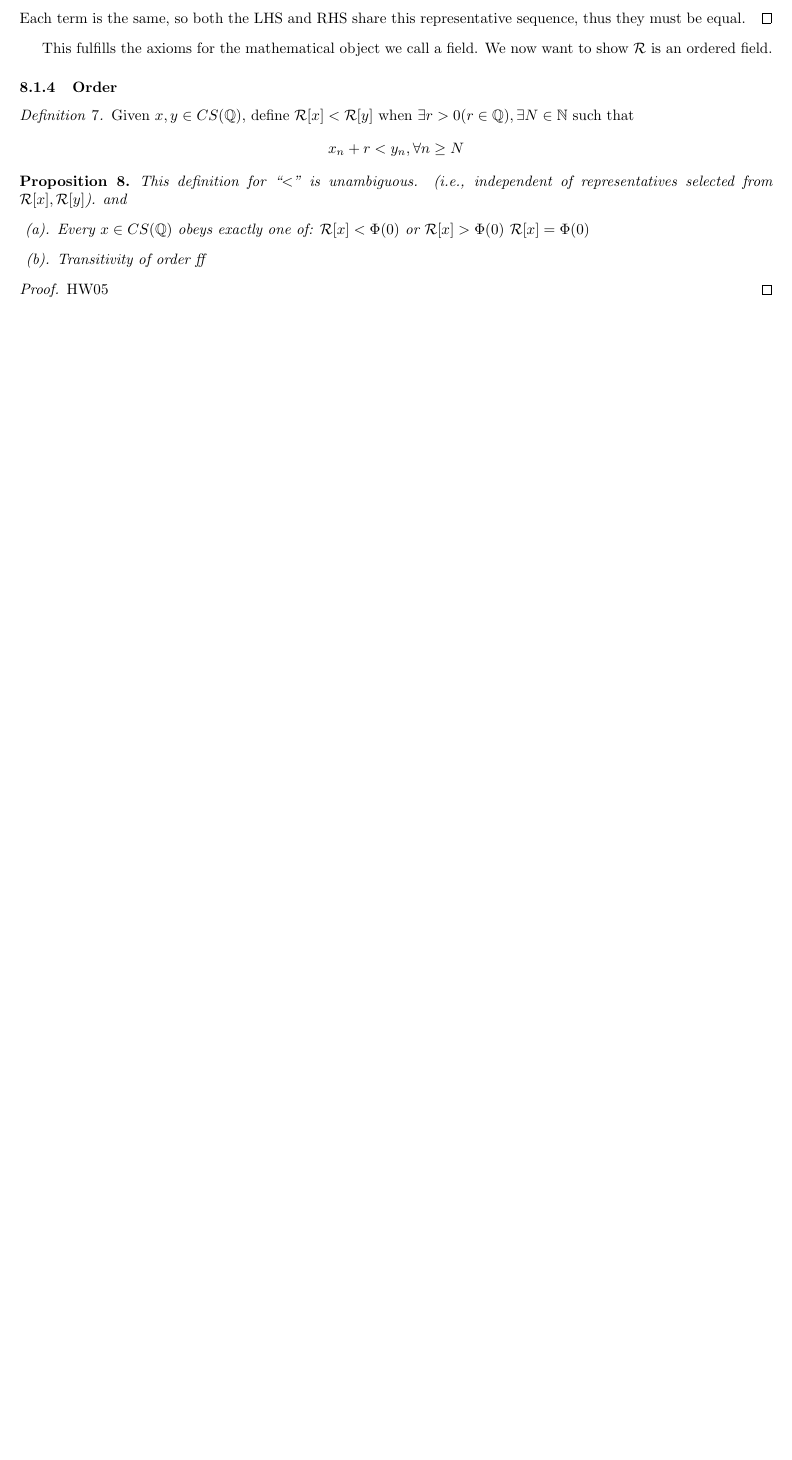
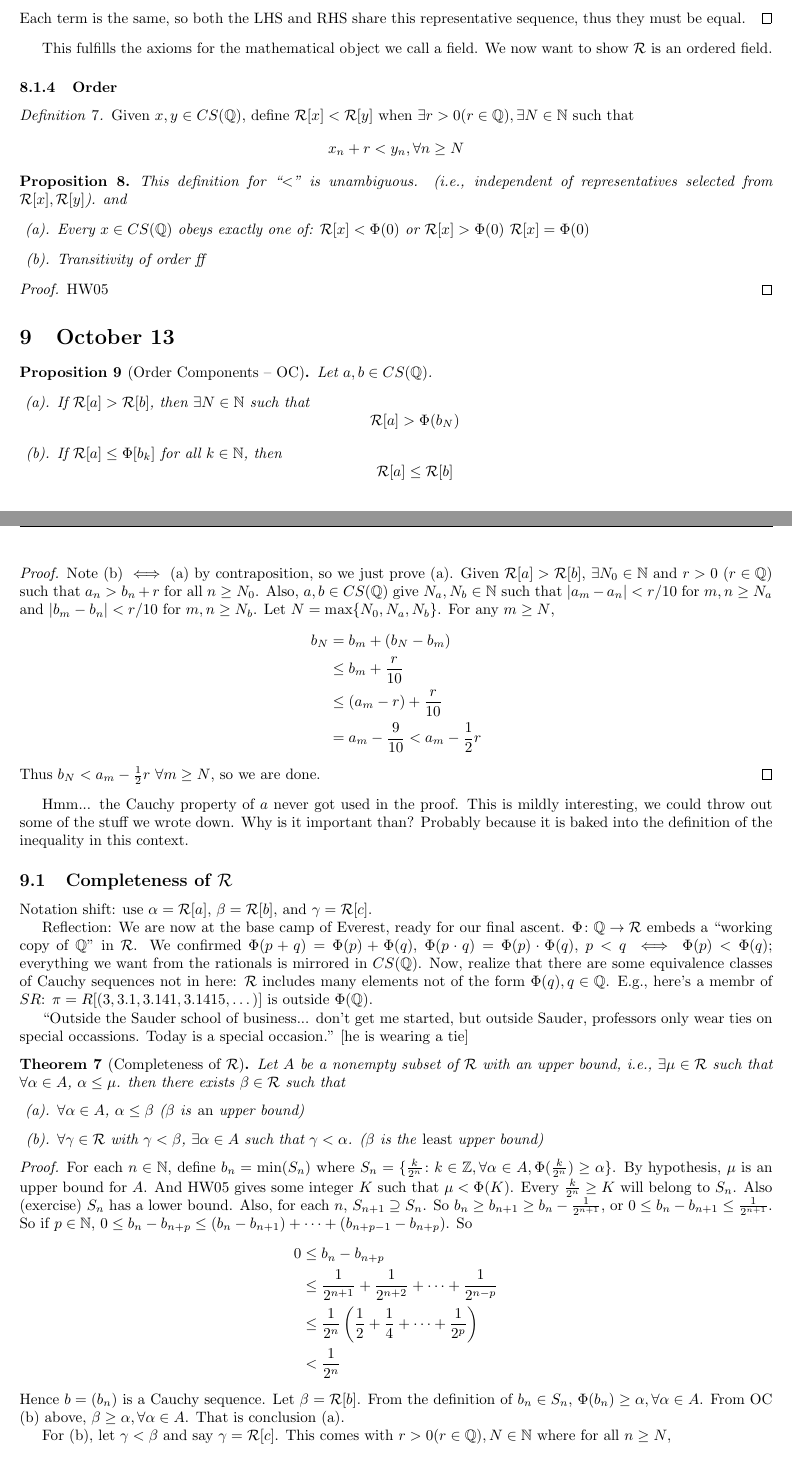
Before and after one commit to nich-rees/coursework, a LaTeX document (math320/notes/notes.tex): part of page 11 of 11 before the commit and two parts of pages 11 and 12 of 13 after it, the two joined at a grey line, cut so that both start at the same text, the shorter picture padded with empty space. Compiled offline with pdfLaTeX.

Commit message:
oct 13 2023 notes

```diff
--- a/math320/notes/notes.tex
+++ b/math320/notes/notes.tex
@@ -27,6 +27,7 @@
 \newcommand{\R}{{\mathbb R}}
 \newcommand{\C}{{\mathbb C}}
 \newcommand{\ep}{{\varepsilon}}
+\newcommand{\SR}{{\mathcal R}}
 
 \renewcommand{\theenumi}{(\alph{enumi})}
 
@@ -881,3 +882,101 @@ We now want to show $\mathcal{R}$ is an ordered field.
 	HW05
 \end{proof}
 
+\section{October 13}
+\begin{proposition}[Order Components -- OC]
+	Let $a,b \in CS(\Q)$.
+	\begin{enumerate}
+		\item If $\SR[a] > \SR[b]$, then $\exists N \in\N$ such that
+			\[
+				\SR[a] > \Phi(b_N)
+			\]
+		\item If $\SR[a] \leq \Phi[b_k]$ for all $k \in \N$, then
+			\[
+				\SR[a] \leq \SR[b]
+			\]
+	\end{enumerate}
+\end{proposition}
+\begin{proof}
+	Note (b) $\iff$ (a) by contraposition, so we just prove (a).
+	Given $\SR[a] > \SR[b]$, $\exists N_0 \in \N$ and $r>0$ ($r \in \Q$)
+	such that $a_n > b_n + r$ for all $n\geq N_0$.
+	Also, $a,b \in CS(\Q)$ give $N_a,N_b \in \N$ such that
+	$|a_m - a_n| < r/10$ for $m,n \geq N_a$ and
+	$|b_m - b_n| < r/10$ for $m,n \geq N_b$.
+	Let $N = \max\{N_0,N_a,N_b\}$.
+	For any $m \geq N$,
+	\begin{align*}
+		b_N &= b_m + (b_N - b_m)\\
+			&\leq b_m + \frac{r}{10}\\
+			&\leq (a_m - r) + \frac{r}{10}\\
+			&= a_m - \frac{9}{10} < a_m -\frac{1}{2}r
+	\end{align*}
+	Thus $b_N < a_m - \frac{1}{2}r$ $\forall m \geq N$,
+	so we are done.
+\end{proof}
+Hmm... the Cauchy property of $a$ never got used in the proof.
+This is mildly interesting, we could throw out some of the stuff we wrote down.
+Why is it important than? Probably because it is baked into the definition
+of the inequality in this context.
+
+\subsection{Completeness of $\SR$}
+Notation shift: use $\alpha = \SR[a]$, $\beta = \SR[b]$, and $\gamma = \SR[c]$.
+
+Reflection:
+We are now at the base camp of Everest, ready for our final ascent.
+$\Phi \colon \Q \to \SR$ embeds a ``working copy of $\Q$" in $\SR$.
+We confirmed $\Phi(p+q) = \Phi(p) + \Phi(q)$, $\Phi(p\cdot q) = \Phi(p)\cdot\Phi(q)$,
+$p < q \iff \Phi(p) < \Phi(q)$;
+everything we want from the rationals is mirrored in $CS(\Q)$.
+Now, realize that there are some equivalence classes of
+Cauchy sequences not in here:
+$\SR$ includes many elements not of the form $\Phi(q), q\in\Q$.
+E.g., here's a membr of $SR$: $\pi = R[(3,3.1,3.141,3.1415,\dots)]$
+is outside $\Phi(\Q)$.
+
+``Outside the Sauder school of business... don't get me started, but outside Sauder,
+professors only wear ties on special occassions.
+Today is a special occasion." [he is wearing a tie]
+\begin{theorem}[Completeness of $\SR$]
+	Let $A$ be a nonempty subset of $\SR$ with an upper bound,
+	i.e., $\exists \mu \in \SR$ such that $\forall \alpha \in A$, $\alpha \leq \mu$.
+	then there exists $\beta \in \SR$ such that
+	\begin{enumerate}
+		\item $\forall \alpha \in A$, $\alpha \leq \beta$
+			($\beta$ is \emph{an} upper bound)
+		\item $\forall \gamma \in \SR$ with $\gamma < \beta$,
+			$\exists \alpha \in A$ such that $\gamma < \alpha$.
+			($\beta$ is the \emph{least} upper bound)
+	\end{enumerate}
+\end{theorem}
+\begin{proof}
+	For each $n \in \N$, define $b_n = \min(S_n)$ where
+	$S_n = \{\frac{k}{2^n} \colon k \in \Z, \forall \alpha \in A,
+	\Phi(\frac{k}{2^n}) \geq \alpha\}$.
+	By hypothesis, $\mu$ is an upper bound for $A$.
+	And HW05 gives some integer $K$ such that $\mu < \Phi(K)$.
+	Every $\frac{k}{2^n} \geq K$ will belong to $S_n$.
+	Also (exercise) $S_n$ has a lower bound.
+	Also, for each $n$, $S_{n+1} \supseteq S_n$.
+	So $b_n \geq b_{n+1} \geq b_n - \frac{1}{2^{n+1}}$,
+	or $0 \leq b_n - b_{n+1} \leq \frac{1}{2^{n+1}}$.
+	So if $p \in \N$, $0 \leq b_n - b_{n+p} \leq (b_n - b_{n+1})
+	+ \cdots + (b_{n+p-1} - b_{n+p})$.
+	So
+	\begin{align*}
+		0 &\leq b_n - b_{n+p}\\
+		  &\leq \frac{1}{2^{n+1}} + \frac{1}{2^{n+2}} + \cdots + \frac{1}{2^{n-p}}\\
+		  &\leq \frac{1}{2^n}\left(\frac12 + \frac14 + \cdots + \frac{1}{2^p}\right)\\
+		  &< \frac{1}{2^n}
+	\end{align*}
+	Hence $b = (b_n)$ is a Cauchy sequence.
+	Let $\beta = \SR[b]$.
+	From the definition of $b_n \in S_n$, $\Phi(b_n) \geq \alpha, \forall \alpha \in A$.
+	From OC (b) above,
+	$\beta \geq \alpha, \forall \alpha \in A$.
+	That is conclusion (a).
+
+	For (b), let $\gamma < \beta$ and say $\gamma = \SR[c]$.
+	This comes with $r>0 (r\in\Q), N \in \N$ where for all $n \geq N$,
+	\[
+		c_n + r < b_n
```
Also changed, not shown: math320/notes/notes.pdf, math320/notes/notes.tex (17 more changed lines), 7 other files.
